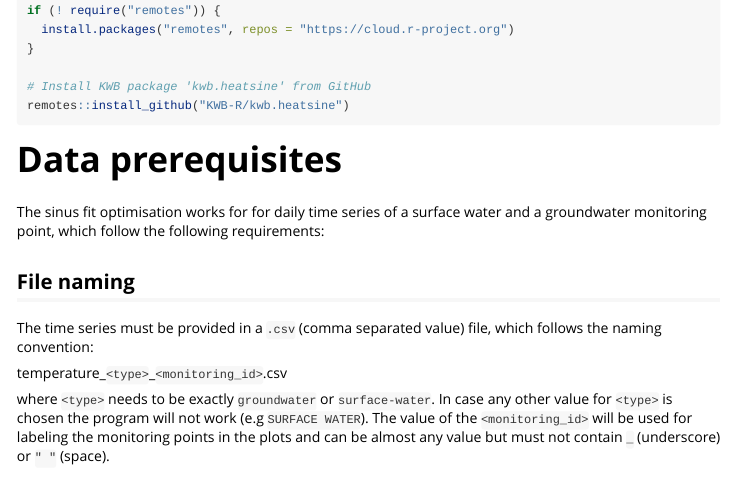
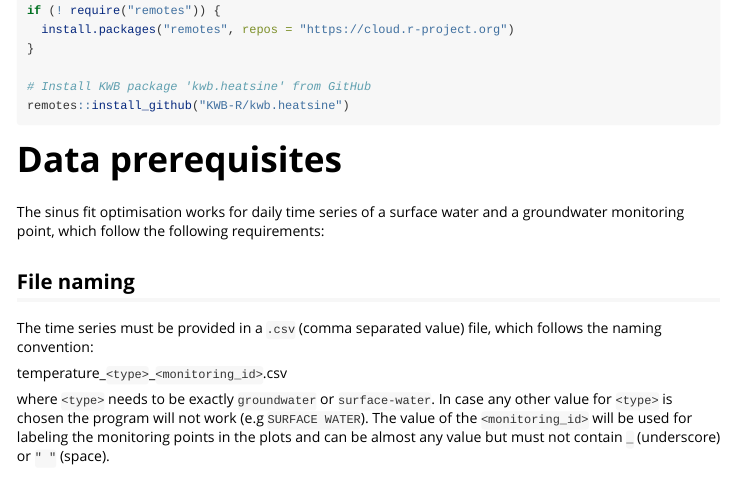
Before and after one commit to KWB-R/kwb.heatsine, an R Markdown document (vignettes/tutorial.Rmd): the page in a window 1100 px wide, from 280 px down. Rendered offline with R 4.5, knitr and Pandoc, with nearby package versions; some code elsewhere in the file could not run offline.

Commit message:
One "for" is enough

```diff
--- a/vignettes/tutorial.Rmd
+++ b/vignettes/tutorial.Rmd
@@ -36,7 +36,7 @@ remotes::install_github("KWB-R/kwb.heatsine")
 
 # Data prerequisites
 
-The sinus fit optimisation works for for daily time series of a surface water
+The sinus fit optimisation works for daily time series of a surface water
 and a groundwater monitoring point, which follow the following requirements:
 
 ## File naming
```
